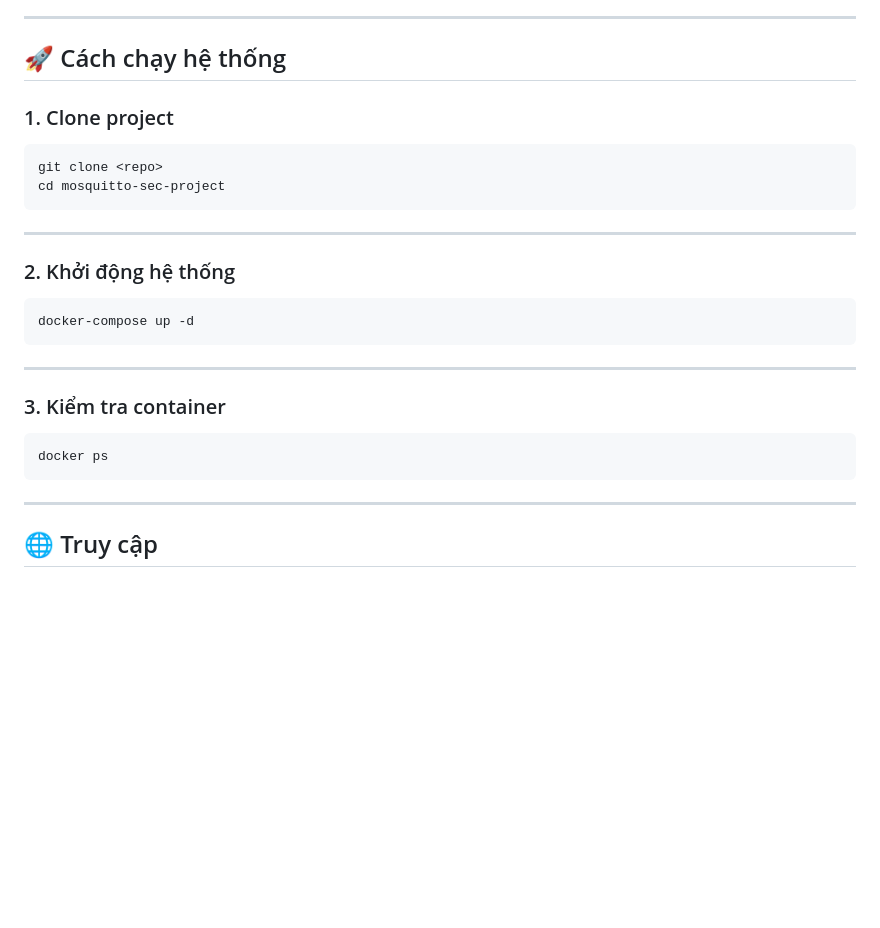
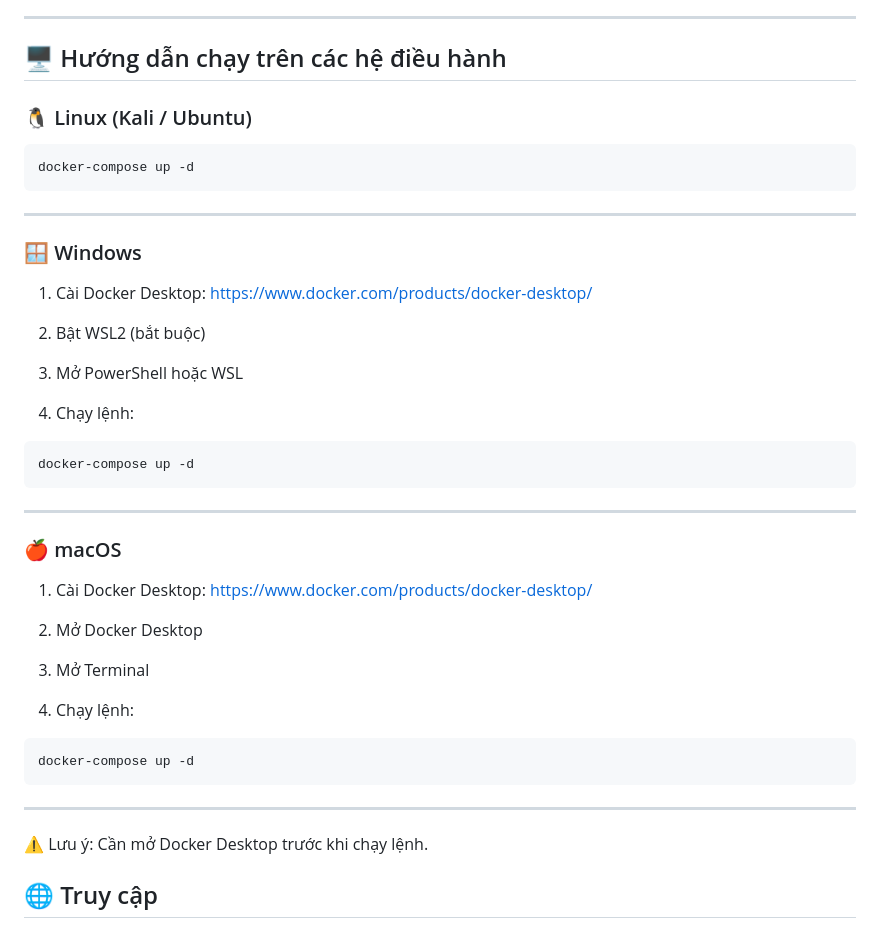
Before and after one commit to Huynhhuy1234/mosquitto-sec-project, a Markdown page: README.md, the part around the change. Rendered like a GitHub page; blank space fills up the shorter version.

Commit message:
Revise system run instructions in README.md
Updated instructions for running the system on different operating systems, including Linux, Windows, and macOS.

````diff
--- a/README.md
+++ b/README.md
@@ -67,18 +67,9 @@ mosquitto-sec-project/
 
 ---
 
-## 🚀 Cách chạy hệ thống
+## 🖥️ Hướng dẫn chạy trên các hệ điều hành
 
-### 1. Clone project
-
-```bash
-git clone <repo>
-cd mosquitto-sec-project
-```
-
----
-
-### 2. Khởi động hệ thống
+### 🐧 Linux (Kali / Ubuntu)
 
 ```bash
 docker-compose up -d
@@ -86,13 +77,42 @@ docker-compose up -d
 
 ---
 
-### 3. Kiểm tra container
+### 🪟 Windows
+
+1. Cài Docker Desktop:
+   https://www.docker.com/products/docker-desktop/
+
+2. Bật WSL2 (bắt buộc)
+
+3. Mở PowerShell hoặc WSL
+
+4. Chạy lệnh:
 
 ```bash
-docker ps
+docker-compose up -d
 ```
 
 ---
+
+### 🍎 macOS
+
+1. Cài Docker Desktop:
+   https://www.docker.com/products/docker-desktop/
+
+2. Mở Docker Desktop
+
+3. Mở Terminal
+
+4. Chạy lệnh:
+
+```bash
+docker-compose up -d
+```
+
+---
+
+⚠️ Lưu ý: Cần mở Docker Desktop trước khi chạy lệnh.
+
 
 ## 🌐 Truy cập
 
````
